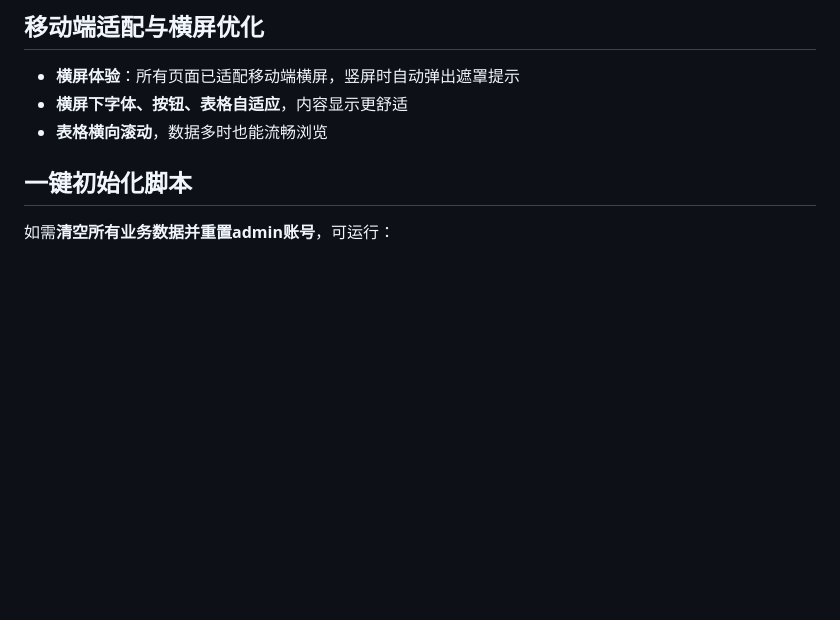
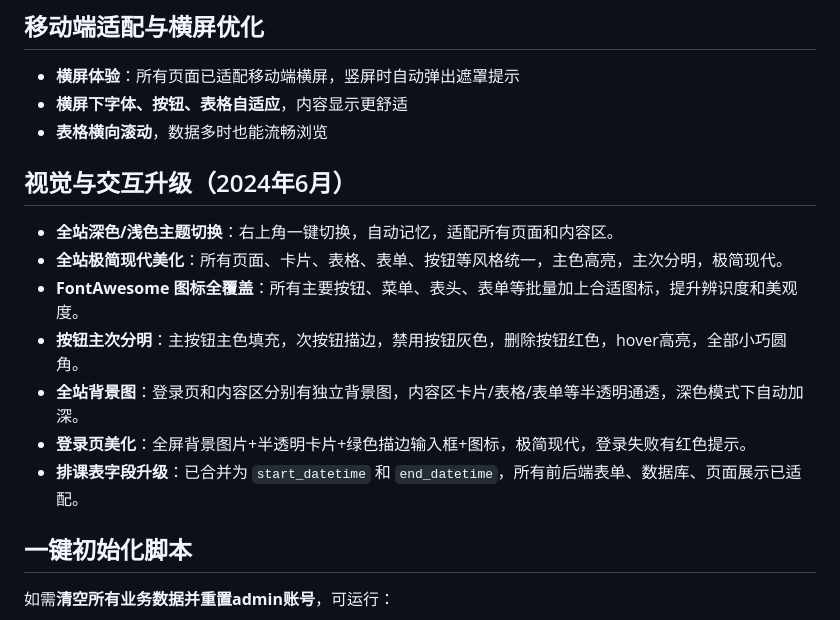
Before and after one commit to DLshujin/bianyi-weilai, a Markdown page: README.md, the part around the change. Rendered like a GitHub page; blank space fills up the shorter version.

Commit message:
docs: 补充深色模式与全站美化等最新特性说明

```diff
--- a/README.md
+++ b/README.md
@@ -25,6 +25,15 @@
 - **横屏体验**：所有页面已适配移动端横屏，竖屏时自动弹出遮罩提示
 - **横屏下字体、按钮、表格自适应**，内容显示更舒适
 - **表格横向滚动**，数据多时也能流畅浏览
+
+## 视觉与交互升级（2024年6月）
+- **全站深色/浅色主题切换**：右上角一键切换，自动记忆，适配所有页面和内容区。
+- **全站极简现代美化**：所有页面、卡片、表格、表单、按钮等风格统一，主色高亮，主次分明，极简现代。
+- **FontAwesome 图标全覆盖**：所有主要按钮、菜单、表头、表单等批量加上合适图标，提升辨识度和美观度。
+- **按钮主次分明**：主按钮主色填充，次按钮描边，禁用按钮灰色，删除按钮红色，hover高亮，全部小巧圆角。
+- **全站背景图**：登录页和内容区分别有独立背景图，内容区卡片/表格/表单等半透明通透，深色模式下自动加深。
+- **登录页美化**：全屏背景图片+半透明卡片+绿色描边输入框+图标，极简现代，登录失败有红色提示。
+- **排课表字段升级**：已合并为 `start_datetime` 和 `end_datetime`，所有前后端表单、数据库、页面展示已适配。
 
 ## 一键初始化脚本
 如需**清空所有业务数据并重置admin账号**，可运行：
```
